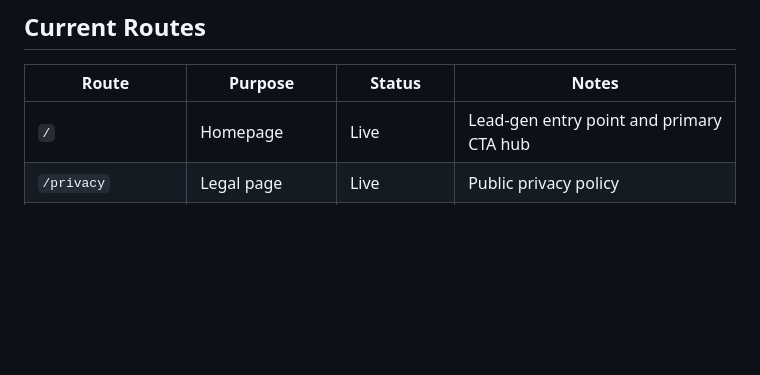
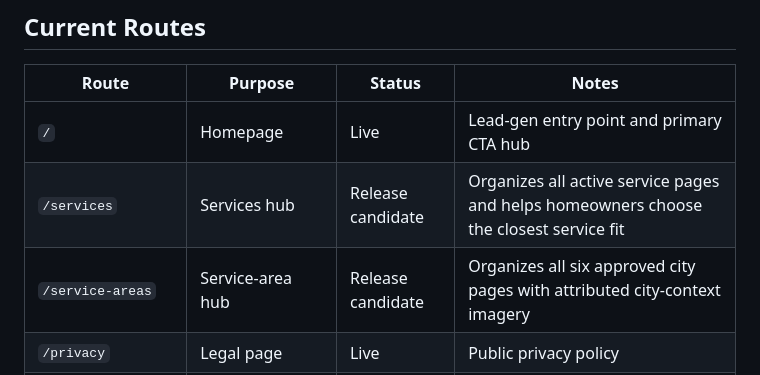
Before and after one commit to haz3141/cflwash-website, a Markdown page: docs/product/PAGE_INVENTORY.md, the part around the change. Rendered like a GitHub page; blank space fills up the shorter version.

Commit message:
docs(routes): add service and area hubs

```diff
--- a/docs/product/PAGE_INVENTORY.md
+++ b/docs/product/PAGE_INVENTORY.md
@@ -5,6 +5,8 @@
 | Route                        | Purpose                  | Status            | Notes                                                                                   |
 | ---------------------------- | ------------------------ | ----------------- | --------------------------------------------------------------------------------------- |
 | `/`                          | Homepage                 | Live              | Lead-gen entry point and primary CTA hub                                                |
+| `/services`                  | Services hub             | Release candidate | Organizes all active service pages and helps homeowners choose the closest service fit  |
+| `/service-areas`             | Service-area hub         | Release candidate | Organizes all six approved city pages with attributed city-context imagery              |
 | `/privacy`                   | Legal page               | Live              | Public privacy policy                                                                   |
 | `/request-quote`             | Quote destination        | Release candidate | Form MVP exists on `dev`/preview; production `main` remains contact-based until release |
 | `/thank-you`                 | Post-submit confirmation | Live              | `noindex`, not a public content page                                                    |
```
